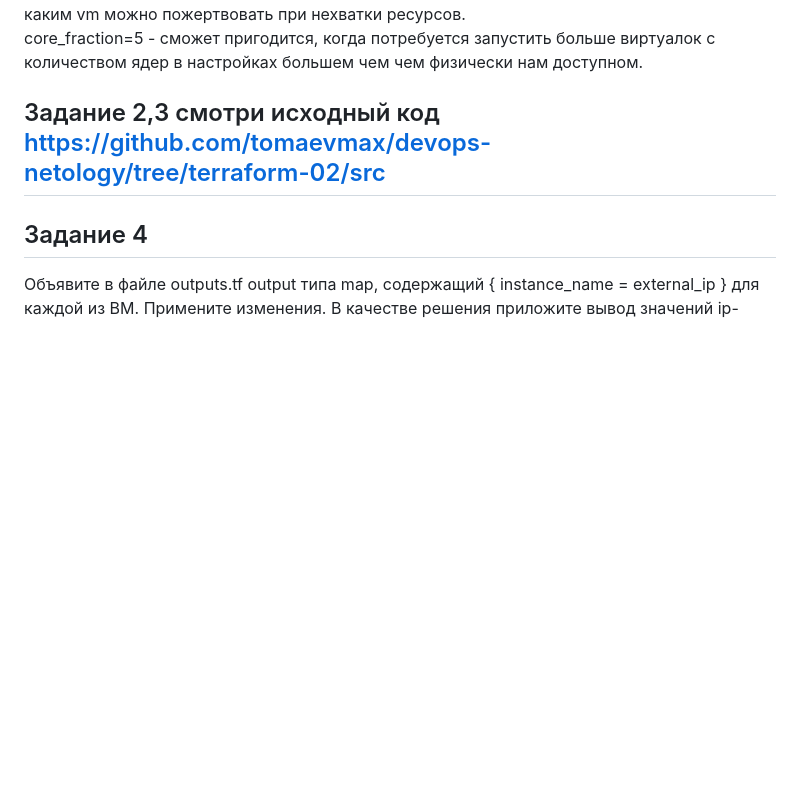
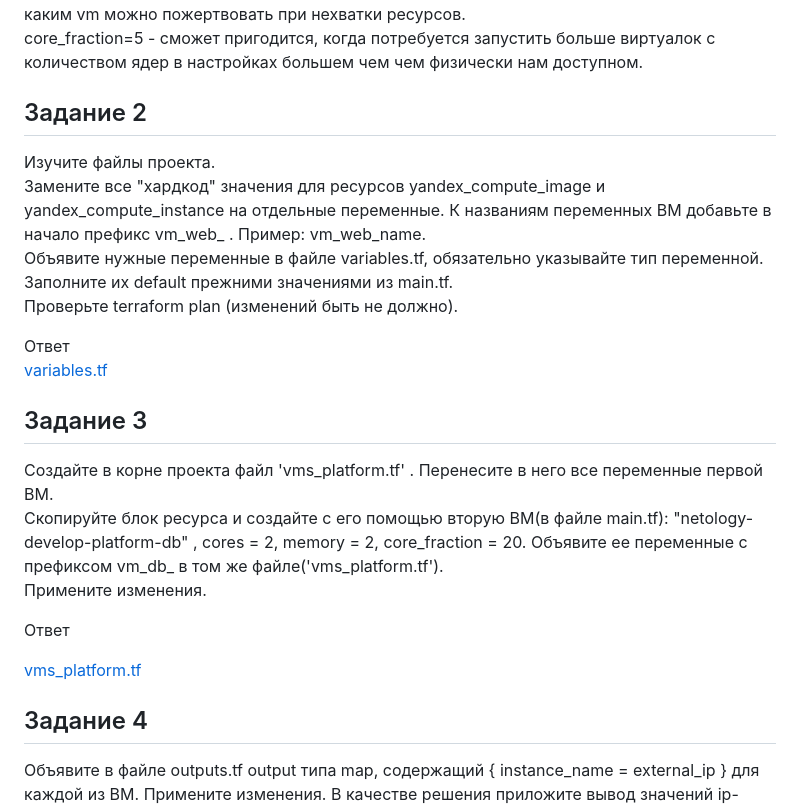
Before and after one commit to tomaevmax/devops-netology, a Markdown page: dz.md, the part around the change. GitHub-like rendering; blank space fills up the shorter version.

Commit message:
Update dz.md
fix

```diff
--- a/dz.md
+++ b/dz.md
@@ -26,7 +26,23 @@ Error: Error while requesting API to create instance: server-request-id = f9d738
 preemptible = true - полезная в целях экономии ресурсов, когда можно сразу определить каким vm можно пожертвовать при нехватки ресурсов.
 core_fraction=5 - сможет пригодится, когда потребуется запустить больше виртуалок с количеством ядер в настройках большем чем чем физически нам доступном.
 
-## Задание 2,3 смотри исходный код    https://github.com/tomaevmax/devops-netology/tree/terraform-02/src
+## Задание 2
+Изучите файлы проекта.
+Замените все "хардкод" значения для ресурсов yandex_compute_image и yandex_compute_instance на отдельные переменные. К названиям переменных ВМ добавьте в начало префикс vm_web_ . Пример: vm_web_name.
+Объявите нужные переменные в файле variables.tf, обязательно указывайте тип переменной. Заполните их default прежними значениями из main.tf.
+Проверьте terraform plan (изменений быть не должно).
+
+Ответ
+[variables.tf](variables.tf)
+
+## Задание 3
+Создайте в корне проекта файл 'vms_platform.tf' . Перенесите в него все переменные первой ВМ.
+Скопируйте блок ресурса и создайте с его помощью вторую ВМ(в файле main.tf): "netology-develop-platform-db" , cores = 2, memory = 2, core_fraction = 20. Объявите ее переменные с префиксом vm_db_ в том же файле('vms_platform.tf').
+Примените изменения.
+
+Ответ
+
+[vms_platform.tf](vms_platform.tf)
 
 ## Задание 4
 
```
